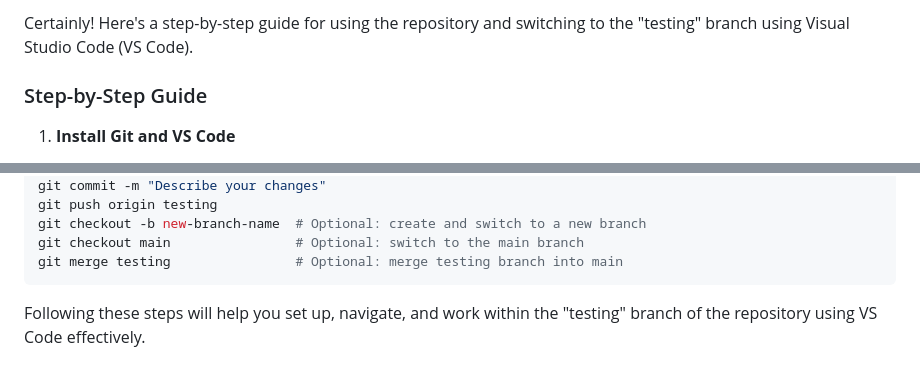
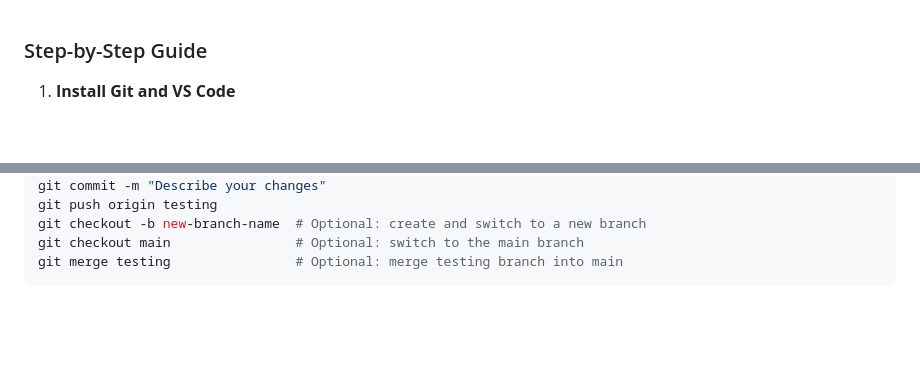
Before and after one commit to Eynsey/Smoke-Gas-Detector-Sms-Notification, a Markdown page: steps.md, 2 parts joined by grey strips. GitHub-like rendering; blank space fills up the shorter version.

Commit message:
md files

````diff
--- a/steps.md
+++ b/steps.md
@@ -1,5 +1,3 @@
-Certainly! Here's a step-by-step guide for using the repository and switching to the "testing" branch using Visual Studio Code (VS Code).
-
 ### Step-by-Step Guide
 
 1. **Install Git and VS Code**
@@ -115,5 +113,3 @@ git checkout -b new-branch-name  # Optional: create and switch to a new branch
 git checkout main                # Optional: switch to the main branch
 git merge testing                # Optional: merge testing branch into main
 ```
-
-Following these steps will help you set up, navigate, and work within the "testing" branch of the repository using VS Code effectively.
````
Also changed, not shown: README.md (+0 -4 lines).
